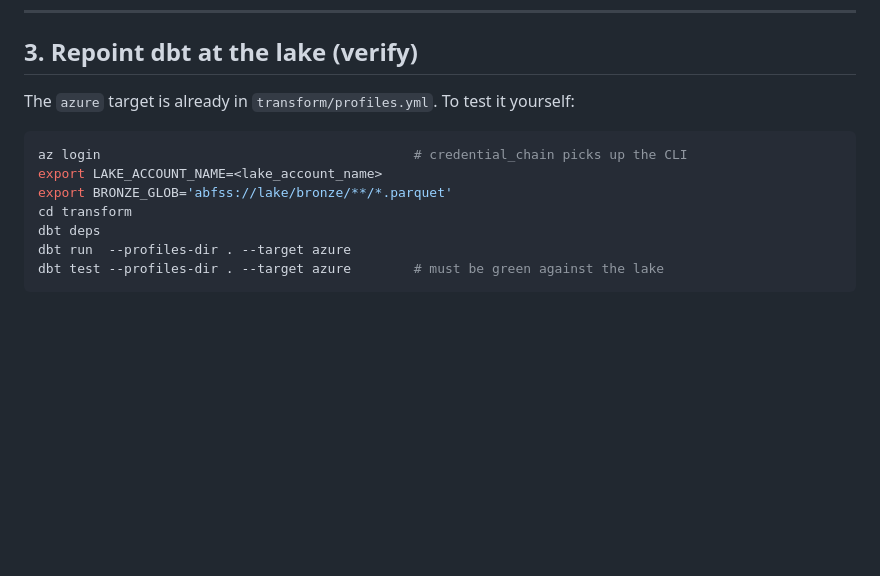
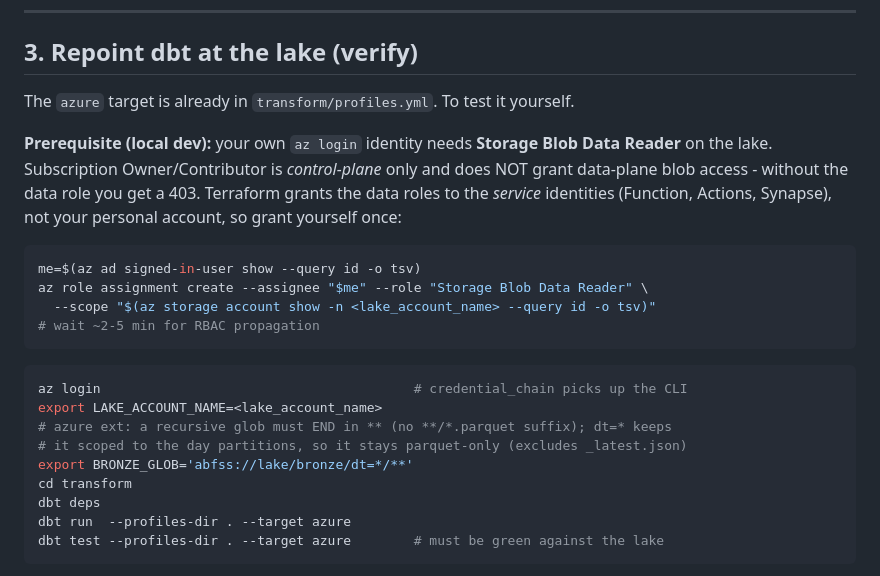
Before and after one commit to RCDW/river-levels, a Markdown page: docs/w6-cutover-runbook.md, the part around the change. Drawn GitHub-style; blank space fills up the shorter version.

Commit message:
docs: runbook step 3 lake access (glob + data role) (#29)
Two real snags from the W6 dry-run, recorded in the verify step:

- The DuckDB azure extension rejects bronze/**/*.parquet (recursive glob
  must end in **); use bronze/dt=*/** so it is legal and parquet-only.
- Local az login needs Storage Blob Data Reader on the lake; subscription
  Owner/Contributor is control-plane only and yields a 403 on blob data.
  Terraform grants the data roles to service identities, not your account.

Co-authored-by: Claude Opus 4.8 <noreply@anthropic.com>

````diff
--- a/docs/w6-cutover-runbook.md
+++ b/docs/w6-cutover-runbook.md
@@ -111,12 +111,27 @@ cheap alert later if `_latest.json` goes stale.
 
 ## 3. Repoint dbt at the lake (verify)
 
-The `azure` target is already in `transform/profiles.yml`. To test it yourself:
+The `azure` target is already in `transform/profiles.yml`. To test it yourself.
+
+**Prerequisite (local dev):** your own `az login` identity needs **Storage Blob
+Data Reader** on the lake. Subscription Owner/Contributor is *control-plane* only
+and does NOT grant data-plane blob access - without the data role you get a 403.
+Terraform grants the data roles to the *service* identities (Function, Actions,
+Synapse), not your personal account, so grant yourself once:
+
+```bash
+me=$(az ad signed-in-user show --query id -o tsv)
+az role assignment create --assignee "$me" --role "Storage Blob Data Reader" \
+  --scope "$(az storage account show -n <lake_account_name> --query id -o tsv)"
+# wait ~2-5 min for RBAC propagation
+```
 
 ```bash
 az login                                        # credential_chain picks up the CLI
 export LAKE_ACCOUNT_NAME=<lake_account_name>
-export BRONZE_GLOB='abfss://lake/bronze/**/*.parquet'
+# azure ext: a recursive glob must END in ** (no **/*.parquet suffix); dt=* keeps
+# it scoped to the day partitions, so it stays parquet-only (excludes _latest.json)
+export BRONZE_GLOB='abfss://lake/bronze/dt=*/**'
 cd transform
 dbt deps
 dbt run  --profiles-dir . --target azure
````
